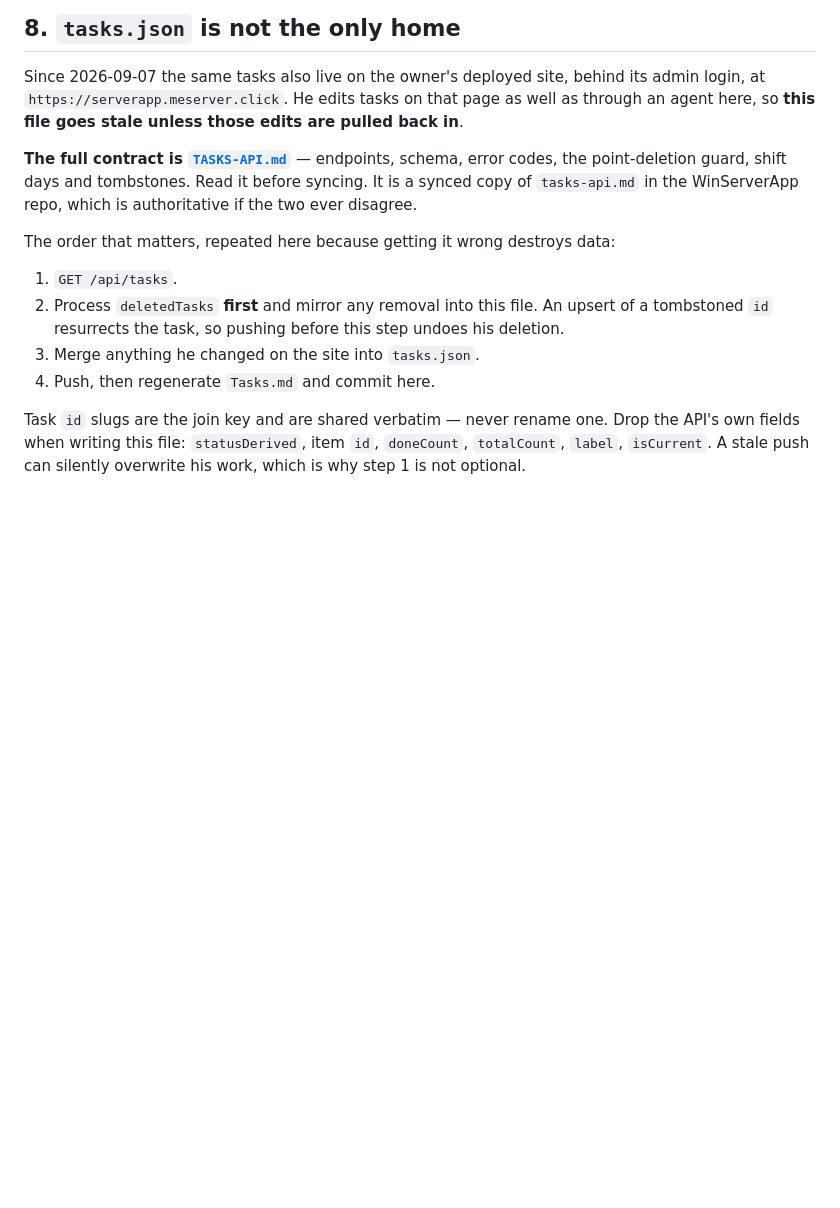
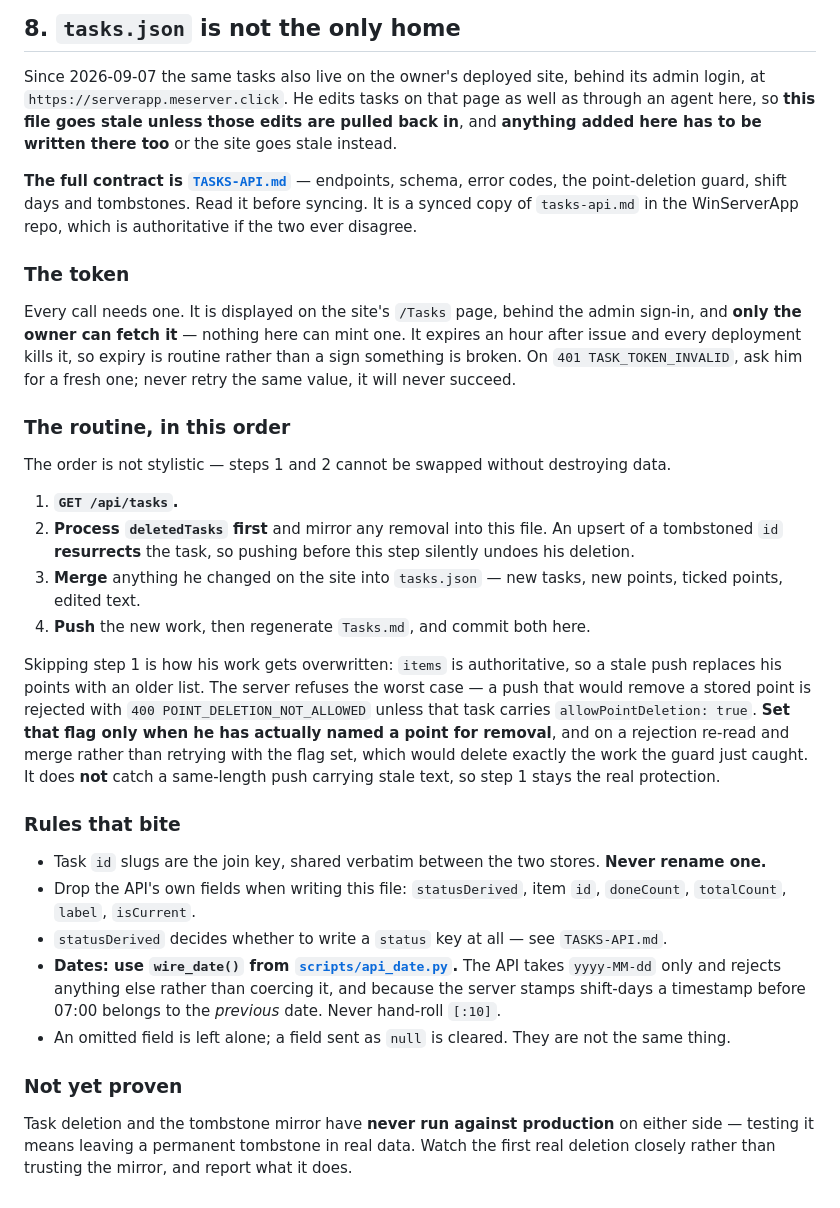
Before and after one commit to ihihamst/PublicTasksView, a Markdown page: AGENT.md, the part around the change. Rendered like a GitHub page; blank space fills up the shorter version.

Commit message:
Spell out the API sync routine in AGENT.md for a fresh session
Section 8 pointed at the contract but omitted what a new session trips
on first: where the token comes from and that expiry is routine, that
new tasks must be written to both stores, the date helper, and the guard.

Co-Authored-By: Claude Opus 5 <noreply@anthropic.com>

```diff
--- a/AGENT.md
+++ b/AGENT.md
@@ -238,20 +238,52 @@ under a minute; a stale-looking page is usually browser cache (Ctrl+Shift+R).
 
 Since 2026-09-07 the same tasks also live on the owner's deployed site, behind its admin login, at
 `https://serverapp.meserver.click`. He edits tasks on that page as well as through an agent here, so
-**this file goes stale unless those edits are pulled back in**.
+**this file goes stale unless those edits are pulled back in**, and **anything added here has to be
+written there too** or the site goes stale instead.
 
 **The full contract is [`TASKS-API.md`](TASKS-API.md)** — endpoints, schema, error codes, the
 point-deletion guard, shift days and tombstones. Read it before syncing. It is a synced copy of
 `tasks-api.md` in the WinServerApp repo, which is authoritative if the two ever disagree.
 
-The order that matters, repeated here because getting it wrong destroys data:
+### The token
 
-1. `GET /api/tasks`.
-2. Process `deletedTasks` **first** and mirror any removal into this file. An upsert of a tombstoned
-   `id` resurrects the task, so pushing before this step undoes his deletion.
-3. Merge anything he changed on the site into `tasks.json`.
-4. Push, then regenerate `Tasks.md` and commit here.
+Every call needs one. It is displayed on the site's `/Tasks` page, behind the admin sign-in, and
+**only the owner can fetch it** — nothing here can mint one. It expires an hour after issue and every
+deployment kills it, so expiry is routine rather than a sign something is broken. On
+`401 TASK_TOKEN_INVALID`, ask him for a fresh one; never retry the same value, it will never succeed.
 
-Task `id` slugs are the join key and are shared verbatim — never rename one. Drop the API's own
-fields when writing this file: `statusDerived`, item `id`, `doneCount`, `totalCount`, `label`,
-`isCurrent`. A stale push can silently overwrite his work, which is why step 1 is not optional.
+### The routine, in this order
+
+The order is not stylistic — steps 1 and 2 cannot be swapped without destroying data.
+
+1. **`GET /api/tasks`.**
+2. **Process `deletedTasks` first** and mirror any removal into this file. An upsert of a tombstoned
+   `id` **resurrects** the task, so pushing before this step silently undoes his deletion.
+3. **Merge** anything he changed on the site into `tasks.json` — new tasks, new points, ticked
+   points, edited text.
+4. **Push** the new work, then regenerate `Tasks.md`, and commit both here.
+
+Skipping step 1 is how his work gets overwritten: `items` is authoritative, so a stale push replaces
+his points with an older list. The server refuses the worst case — a push that would remove a stored
+point is rejected with `400 POINT_DELETION_NOT_ALLOWED` unless that task carries
+`allowPointDeletion: true`. **Set that flag only when he has actually named a point for removal**, and
+on a rejection re-read and merge rather than retrying with the flag set, which would delete exactly
+the work the guard just caught. It does **not** catch a same-length push carrying stale text, so
+step 1 stays the real protection.
+
+### Rules that bite
+
+- Task `id` slugs are the join key, shared verbatim between the two stores. **Never rename one.**
+- Drop the API's own fields when writing this file: `statusDerived`, item `id`, `doneCount`,
+  `totalCount`, `label`, `isCurrent`.
+- `statusDerived` decides whether to write a `status` key at all — see `TASKS-API.md`.
+- **Dates: use `wire_date()` from [`scripts/api_date.py`](scripts/api_date.py).** The API takes
+  `yyyy-MM-dd` only and rejects anything else rather than coercing it, and because the server stamps
+  shift-days a timestamp before 07:00 belongs to the *previous* date. Never hand-roll `[:10]`.
+- An omitted field is left alone; a field sent as `null` is cleared. They are not the same thing.
+
+### Not yet proven
+
+Task deletion and the tombstone mirror have **never run against production** on either side — testing
+it means leaving a permanent tombstone in real data. Watch the first real deletion closely rather than
+trusting the mirror, and report what it does.
```
